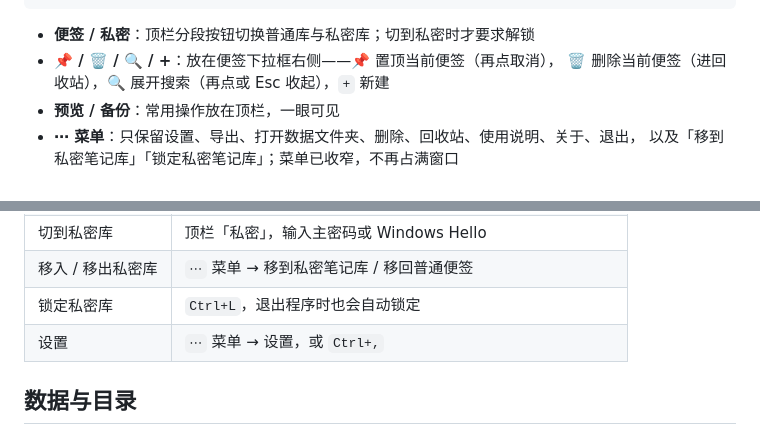
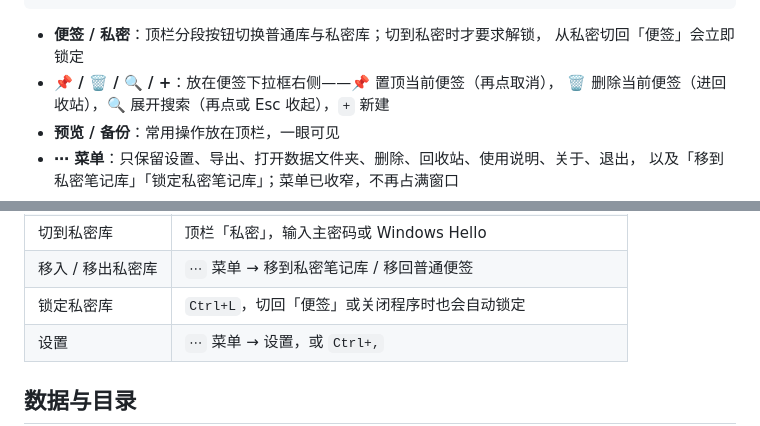
Before and after one commit to P4rfa1t/Memo-Nest, a Markdown page: README.md, 2 parts joined by grey strips. Drawn GitHub-style.

````diff
--- a/README.md
+++ b/README.md
@@ -154,7 +154,8 @@ git push origin v1.0.0
 └────────────────────────────────────────────┘
 ```
 
-- **便签 / 私密**：顶栏分段按钮切换普通库与私密库；切到私密时才要求解锁
+- **便签 / 私密**：顶栏分段按钮切换普通库与私密库；切到私密时才要求解锁，
+  从私密切回「便签」会立即锁定
 - **📌 / 🗑 / 🔍 / +**：放在便签下拉框右侧——📌 置顶当前便签（再点取消），
   🗑 删除当前便签（进回收站），🔍 展开搜索（再点或 Esc 收起），`+` 新建
 - **预览 / 备份**：常用操作放在顶栏，一眼可见
@@ -180,7 +181,7 @@ git push origin v1.0.0
 | 窗口置顶 | 「设置 → 通用」勾选「窗口始终置顶」 |
 | 切到私密库 | 顶栏「私密」，输入主密码或 Windows Hello |
 | 移入 / 移出私密库 | `⋯` 菜单 → 移到私密笔记库 / 移回普通便签 |
-| 锁定私密库 | `Ctrl+L`，退出程序时也会自动锁定 |
+| 锁定私密库 | `Ctrl+L`，切回「便签」或关闭程序时也会自动锁定 |
 | 设置 | `⋯` 菜单 → 设置，或 `Ctrl+,` |
 
 ## 数据与目录
````
Also changed, not shown: other parts of README.md (+9 -5 lines), docs/screenshot-vault-panel.png, 3 other files.
